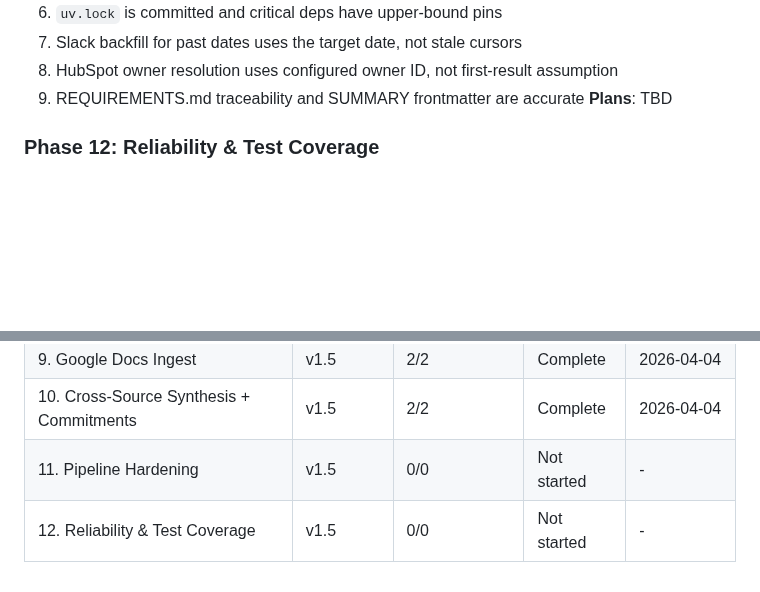
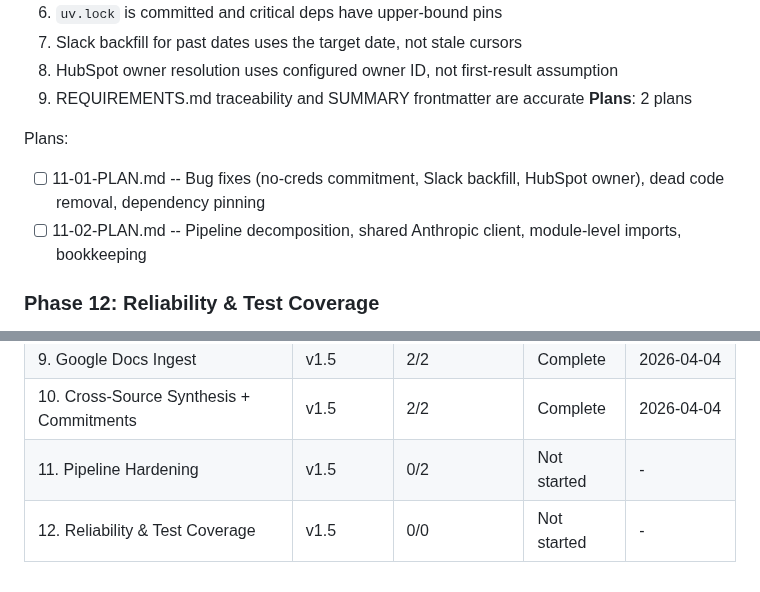
Before and after one commit to micah-boster/daily-summarizer, a Markdown page: .planning/ROADMAP.md, 2 parts joined by grey strips. GitHub-like rendering; blank space fills up the shorter version.

Commit message:
docs(11-pipeline-hardening): create phase plan

```diff
--- a/.planning/ROADMAP.md
+++ b/.planning/ROADMAP.md
@@ -215,7 +215,11 @@ Plans:
   7. Slack backfill for past dates uses the target date, not stale cursors
   8. HubSpot owner resolution uses configured owner ID, not first-result assumption
   9. REQUIREMENTS.md traceability and SUMMARY frontmatter are accurate
-**Plans**: TBD
+**Plans**: 2 plans
+
+Plans:
+- [ ] 11-01-PLAN.md -- Bug fixes (no-creds commitment, Slack backfill, HubSpot owner), dead code removal, dependency pinning
+- [ ] 11-02-PLAN.md -- Pipeline decomposition, shared Anthropic client, module-level imports, bookkeeping
 
 ### Phase 12: Reliability & Test Coverage
 **Goal**: Pipeline gracefully handles transient API failures and has test coverage for orchestration logic and edge cases
@@ -250,5 +254,5 @@ Phases 11-12 are sequential gap closure phases.
 | 8. HubSpot Ingest | v1.5 | 2/2 | Complete | 2026-04-04 |
 | 9. Google Docs Ingest | v1.5 | 2/2 | Complete | 2026-04-04 |
 | 10. Cross-Source Synthesis + Commitments | v1.5 | 2/2 | Complete | 2026-04-04 |
-| 11. Pipeline Hardening | v1.5 | 0/0 | Not started | - |
+| 11. Pipeline Hardening | v1.5 | 0/2 | Not started | - |
 | 12. Reliability & Test Coverage | v1.5 | 0/0 | Not started | - |
```
Also changed, not shown: 2 other files.
